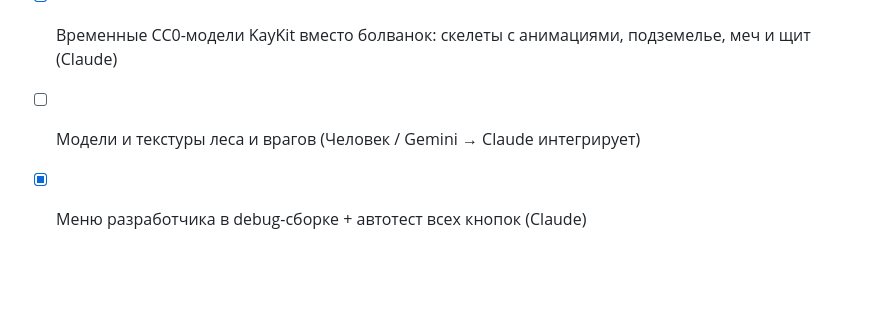
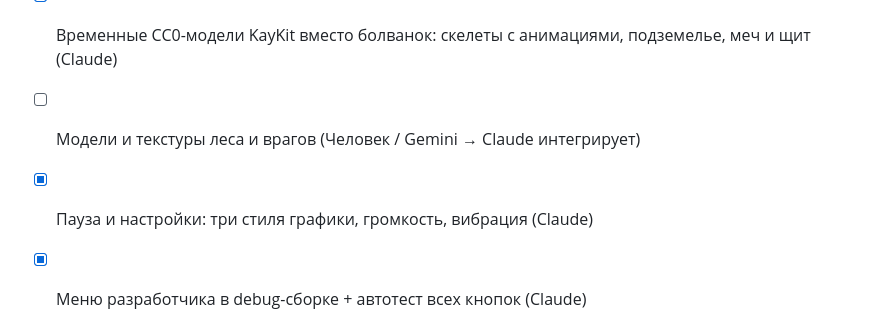
Before and after one commit to cTaPblu25rus/animated-octo-palm-treea, a Markdown page: TASKS.md, the part around the change. GitHub-like rendering; blank space fills up the shorter version.

```diff
--- a/TASKS.md
+++ b/TASKS.md
@@ -29,6 +29,7 @@
 - [x] Временные CC0-модели KayKit вместо болванок: скелеты с анимациями, подземелье, меч и щит (Claude)
 - [ ] Модели и текстуры леса и врагов (Человек / Gemini → Claude интегрирует)
 
+- [x] Пауза и настройки: три стиля графики, громкость, вибрация (Claude)
 - [x] Меню разработчика в debug-сборке + автотест всех кнопок (Claude)
 
 ## Этап 2 — мета и хаб
```
Also changed, not shown: README.md (+9 -0 lines), docs/styles.png (added), 7 other files.
